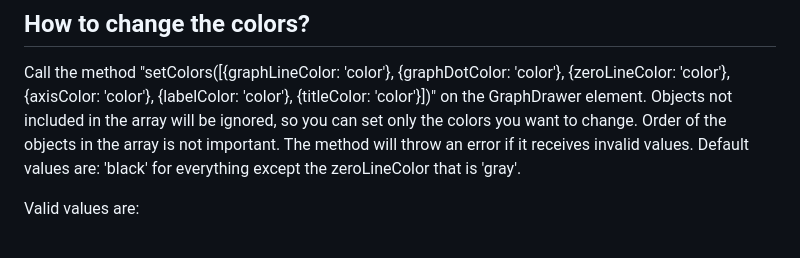
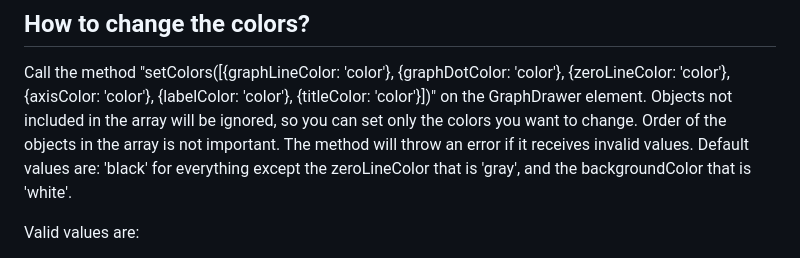
Before and after one commit to kodsmed/graphdrawer, a Markdown page: components/graphdrawer/README.MD, the part around the change. Drawn GitHub-style.

Commit message:
append README to mention backgroundColor default

```diff
--- a/components/graphdrawer/README.MD
+++ b/components/graphdrawer/README.MD
@@ -79,7 +79,7 @@ Call the method "setColors([{graphLineColor: 'color'}, {graphDotColor: 'color'},
 Objects not included in the array will be ignored, so you can set only the colors you want to change.
 Order of the objects in the array is not important.
 The method will throw an error if it receives invalid values.
-Default values are: 'black' for everything except the zeroLineColor that is 'gray'.
+Default values are: 'black' for everything except the zeroLineColor that is 'gray', and the backgroundColor that is 'white'.
 
 Valid values are:
 
```
